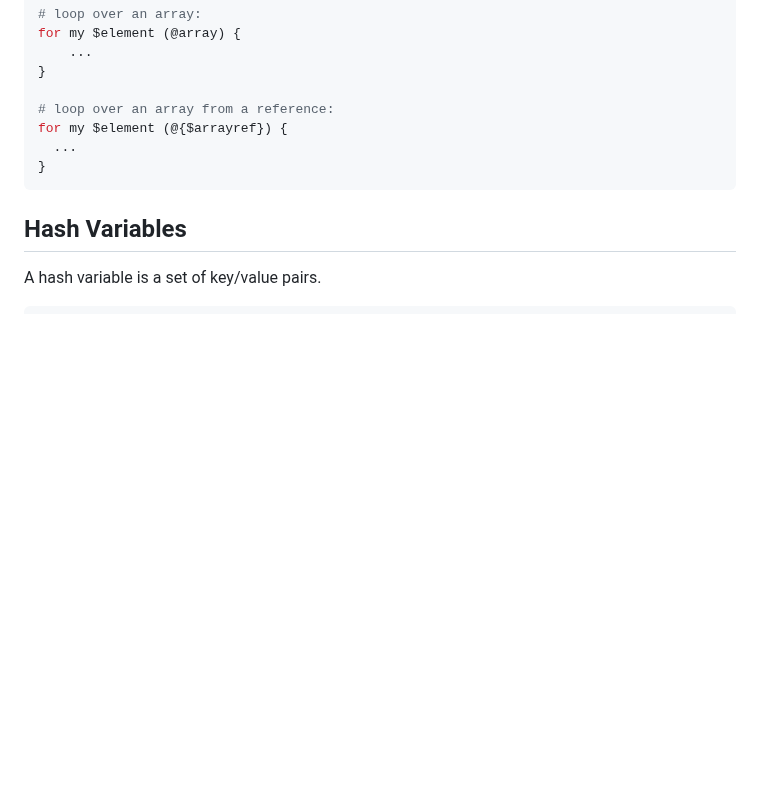
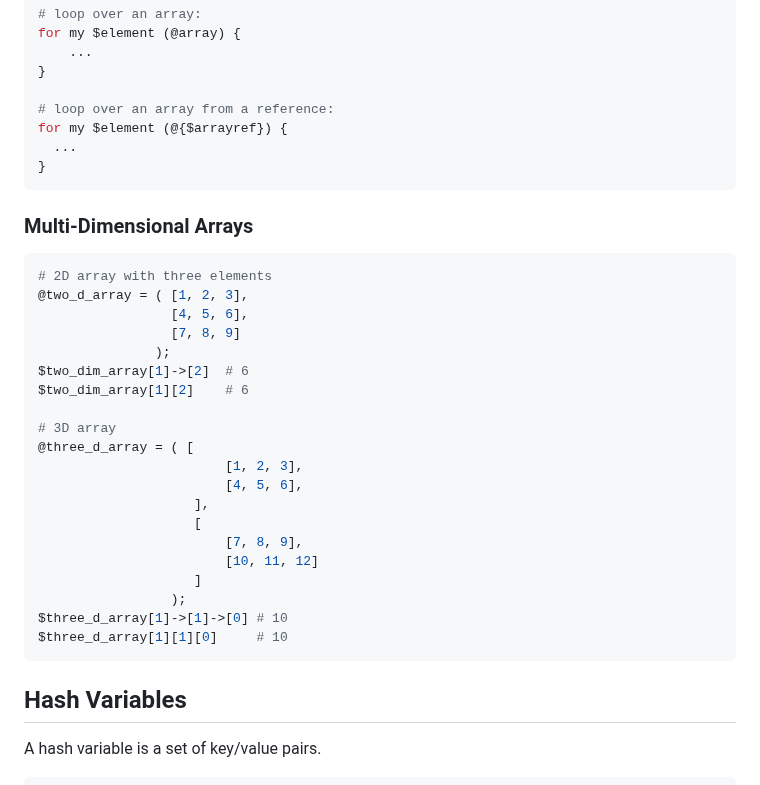
Before and after one commit to danielsantander/cyberdev, a Markdown page: perl/README.md, the part around the change. Drawn GitHub-style; blank space fills up the shorter version.

Commit message:
add notes on Multi-Dimensional Arrays

````diff
--- a/perl/README.md
+++ b/perl/README.md
@@ -220,6 +220,30 @@ for my $element (@{$arrayref}) {
 }
 ```
 
+### Multi-Dimensional Arrays
+
+```perl
+# 2D array with three elements
+@two_d_array = ( [1, 2, 3],
+                 [4, 5, 6],
+                 [7, 8, 9]
+               );
+$two_dim_array[1]->[2]  # 6
+$two_dim_array[1][2]    # 6
+
+# 3D array
+@three_d_array = ( [
+                        [1, 2, 3],
+                        [4, 5, 6],
+                    ],
+                    [
+                        [7, 8, 9],
+                        [10, 11, 12]
+                    ]
+                 );
+$three_d_array[1]->[1]->[0] # 10
+$three_d_array[1][1][0]     # 10
+```
 ## Hash Variables
 
 A hash variable is a set of key/value pairs.
````
